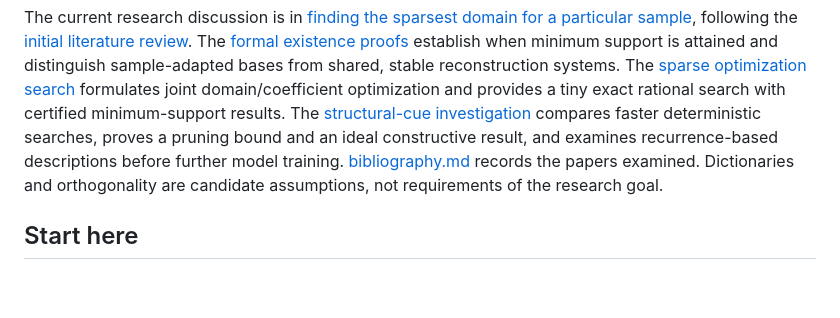
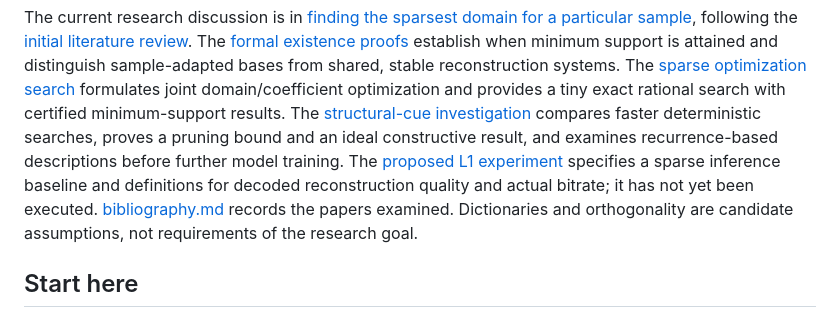
Before and after one commit to Senpai-sama06/sparse-audio-representations, a Markdown page: README.md, the part around the change. Drawn GitHub-style; blank space fills up the shorter version.

Commit message:
Document proposed L1 rate-distortion experiment

```diff
--- a/README.md
+++ b/README.md
@@ -43,6 +43,9 @@ certified minimum-support results.
 The [structural-cue investigation](documentation/sparse_cues.md) compares faster
 deterministic searches, proves a pruning bound and an ideal constructive result,
 and examines recurrence-based descriptions before further model training.
+The [proposed L1 experiment](documentation/l1_experiment.md) specifies a sparse
+inference baseline and definitions for decoded reconstruction quality and actual
+bitrate; it has not yet been executed.
 [bibliography.md](bibliography.md) records the papers examined. Dictionaries and
 orthogonality are candidate assumptions, not requirements of the research goal.
 
```
Also changed, not shown: bibliography.md (+2 -0 lines), documentation/l1_experiment.md (added, +235 -0 lines).
